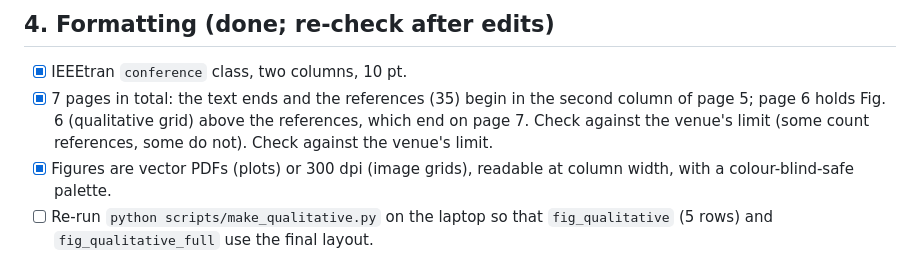
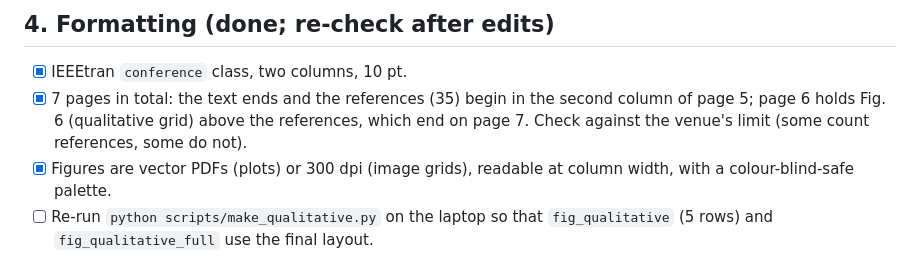
Before and after one commit to Neel-Ronak-Org/VFM-CV, a Markdown page: paper/SUBMISSION_CHECKLIST.md, the part around the change. Rendered like a GitHub page.

Commit message:
Checklist: remove duplicated phrase
Co-Authored-By: Claude Opus 5.5 <noreply@anthropic.com>
Claude-Session: https://claude.ai/code/session_01GBhCDrVP46vok21852otJb

```diff
--- a/paper/SUBMISSION_CHECKLIST.md
+++ b/paper/SUBMISSION_CHECKLIST.md
@@ -26,7 +26,7 @@ Work through this before submitting. Items marked **(you)** need the student or
 
 ## 4. Formatting (done; re-check after edits)
 - [x] IEEEtran `conference` class, two columns, 10 pt.
-- [x] 7 pages in total: the text ends and the references (35) begin in the second column of page 5; page 6 holds Fig. 6 (qualitative grid) above the references, which end on page 7. Check against the venue's limit (some count references, some do not). Check against the venue's limit.
+- [x] 7 pages in total: the text ends and the references (35) begin in the second column of page 5; page 6 holds Fig. 6 (qualitative grid) above the references, which end on page 7. Check against the venue's limit (some count references, some do not).
 - [x] Figures are vector PDFs (plots) or 300 dpi (image grids), readable at column width, with a colour-blind-safe palette.
 - [ ] Re-run `python scripts/make_qualitative.py` on the laptop so that `fig_qualitative` (5 rows) and `fig_qualitative_full` use the final layout.
 - [ ] Check fonts are embedded (`pdffonts main.pdf`); IEEE PDF eXpress if the venue requires it.
```
